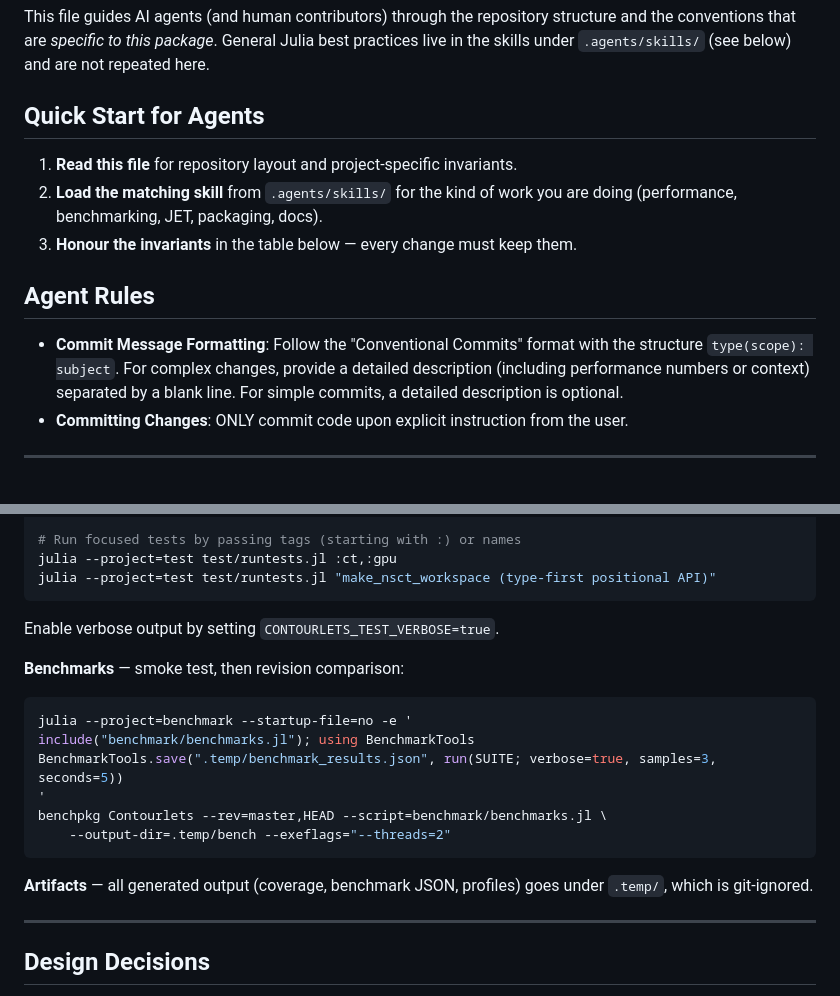
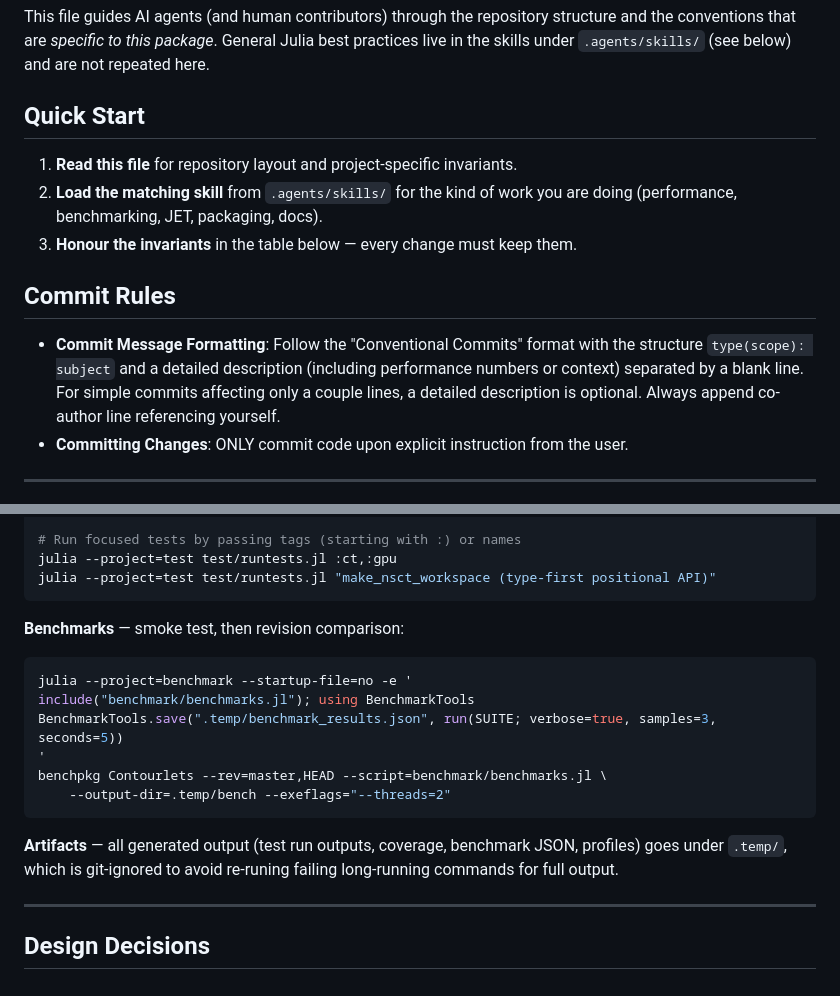
Before and after one commit to hakkelt/Contourlets.jl, a Markdown page: AGENTS.md, 2 parts joined by grey strips. Drawn GitHub-style.

Commit message:
docs(agents): update AGENTS.md

````diff
--- a/AGENTS.md
+++ b/AGENTS.md
@@ -5,16 +5,16 @@ structure and the conventions that are *specific to this package*. General
 Julia best practices live in the skills under `.agents/skills/` (see below) and
 are not repeated here.
 
-## Quick Start for Agents
+## Quick Start
 
 1. **Read this file** for repository layout and project-specific invariants.
 2. **Load the matching skill** from `.agents/skills/` for the kind of work you
    are doing (performance, benchmarking, JET, packaging, docs).
 3. **Honour the invariants** in the table below — every change must keep them.
 
-## Agent Rules
+## Commit Rules
 
-- **Commit Message Formatting**: Follow the "Conventional Commits" format with the structure `type(scope): subject`. For complex changes, provide a detailed description (including performance numbers or context) separated by a blank line. For simple commits, a detailed description is optional.
+- **Commit Message Formatting**: Follow the "Conventional Commits" format with the structure `type(scope): subject` and a detailed description (including performance numbers or context) separated by a blank line. For simple commits affecting only a couple lines, a detailed description is optional. Always append co-author line referencing yourself.
 - **Committing Changes**: ONLY commit code upon explicit instruction from the user.
 
 ---
@@ -171,7 +171,6 @@ julia --project=test test/runtests.jl
 julia --project=test test/runtests.jl :ct,:gpu
 julia --project=test test/runtests.jl "make_nsct_workspace (type-first positional API)"
 ```
-Enable verbose output by setting `CONTOURLETS_TEST_VERBOSE=true`.
 
 **Benchmarks** — smoke test, then revision comparison:
 ```bash
@@ -183,8 +182,9 @@ benchpkg Contourlets --rev=master,HEAD --script=benchmark/benchmarks.jl \
     --output-dir=.temp/bench --exeflags="--threads=2"
 ```
 
-**Artifacts** — all generated output (coverage, benchmark JSON, profiles) goes
-under `.temp/`, which is git-ignored.
+**Artifacts** — all generated output (test run outputs, coverage, benchmark JSON, profiles) goes
+under `.temp/`, which is git-ignored to avoid re-runing failing long-running commands for full
+output.
 
 ---
 
````
